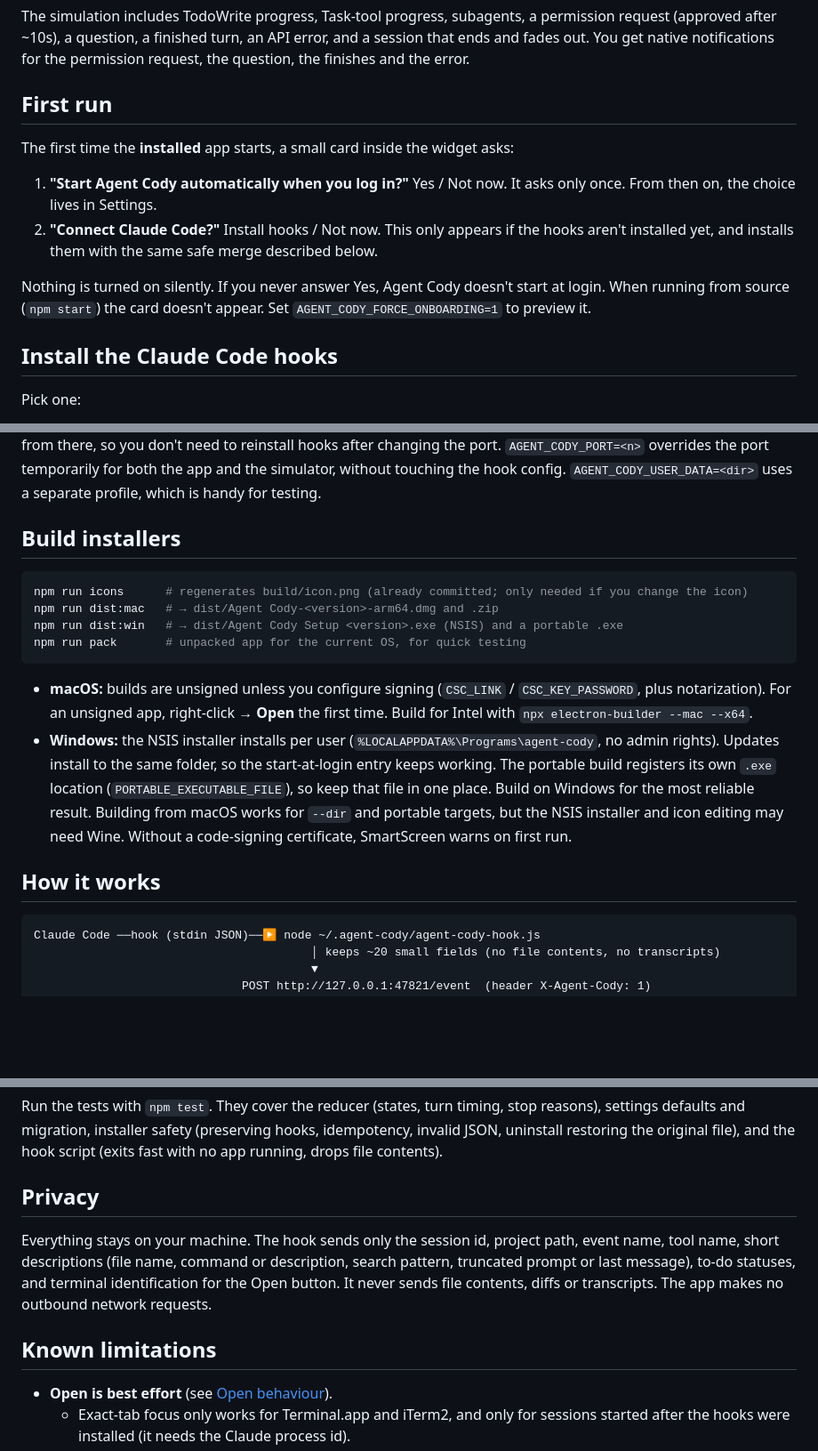
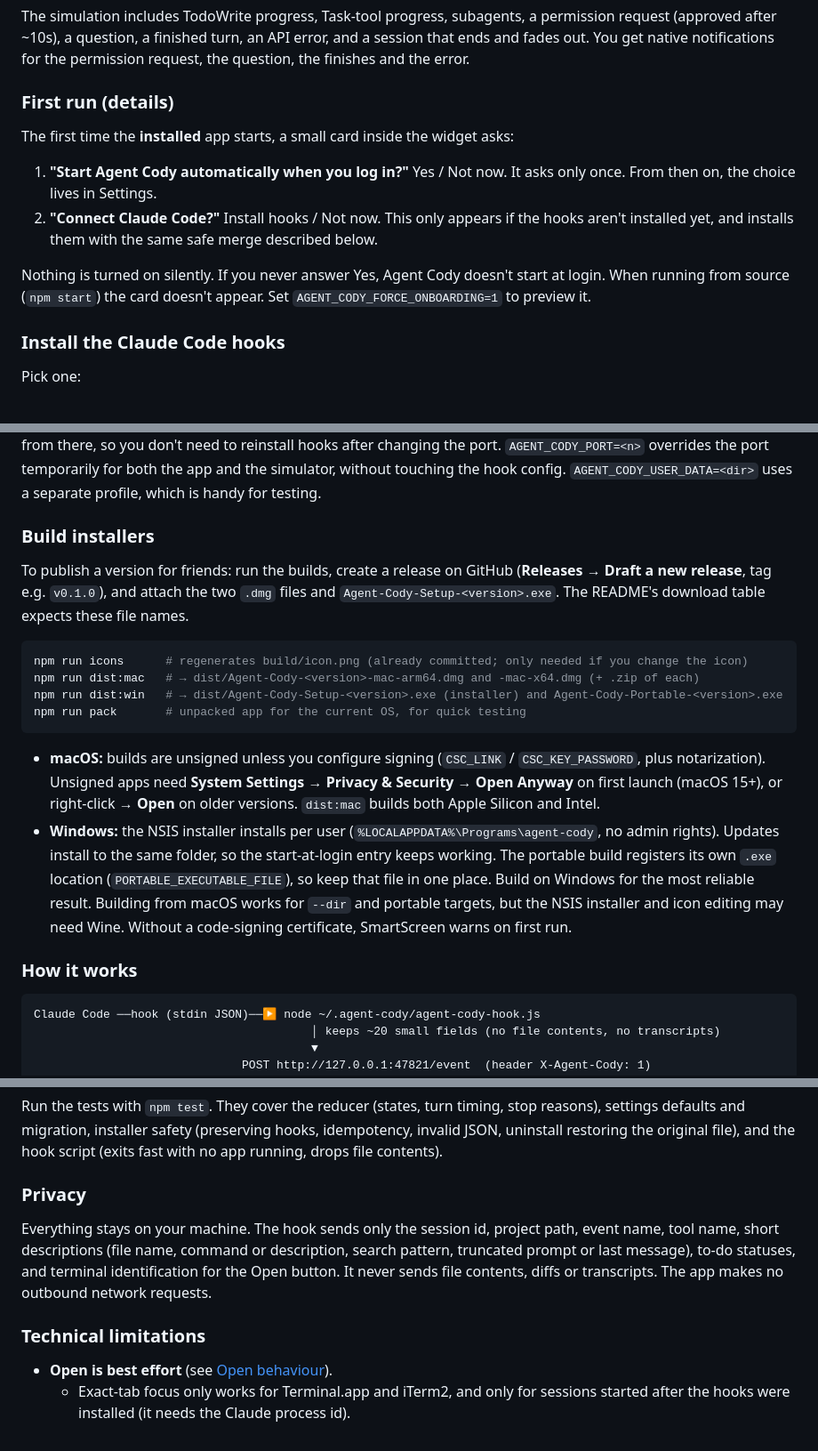
Before and after one commit to kolb-manu/Agent-Cody, a Markdown page: README.md, 3 parts joined by grey strips. Shown at 89% size. Drawn GitHub-style; blank space fills up the shorter version.

````diff
--- a/README.md
+++ b/README.md
@@ -42,7 +143,7 @@ The showcase puts six agents on screen: working with a 3/5 plan, working without
 
 The simulation includes TodoWrite progress, Task-tool progress, subagents, a permission request (approved after ~10s), a question, a finished turn, an API error, and a session that ends and fades out. You get native notifications for the permission request, the question, the finishes and the error.
 
-## First run
+### First run (details)
 
 The first time the **installed** app starts, a small card inside the widget asks:
 
@@ -51,7 +152,7 @@ The first time the **installed** app starts, a small card inside the widget asks
 
 Nothing is turned on silently. If you never answer Yes, Agent Cody doesn't start at login. When running from source (`npm start`) the card doesn't appear. Set `AGENT_CODY_FORCE_ONBOARDING=1` to preview it.
 
-## Install the Claude Code hooks
+### Install the Claude Code hooks
 
 Pick one:
 
@@ -163,19 +264,21 @@ Settings live in `settings.json` in the app's data folder (tray → **Open setti
 
 Most of these can be changed in the Settings panel. Edit `port`, `staleMinutes` and `fadeSeconds` in the file while the app is closed. Settings files from 0.1 (`muted`, `notifyOn`) are migrated automatically. Window position, size and minimised state carry over. On start, the app writes the port to `~/.agent-cody/config.json`, and the hook reads it from there, so you don't need to reinstall hooks after changing the port. `AGENT_CODY_PORT=<n>` overrides the port temporarily for both the app and the simulator, without touching the hook config. `AGENT_CODY_USER_DATA=<dir>` uses a separate profile, which is handy for testing.
 
-## Build installers
+### Build installers
+
+To publish a version for friends: run the builds, create a release on GitHub (**Releases → Draft a new release**, tag e.g. `v0.1.0`), and attach the two `.dmg` files and `Agent-Cody-Setup-<version>.exe`. The README's download table expects these file names.
 
 ```bash
 npm run icons      # regenerates build/icon.png (already committed; only needed if you change the icon)
-npm run dist:mac   # → dist/Agent Cody-<version>-arm64.dmg and .zip
-npm run dist:win   # → dist/Agent Cody Setup <version>.exe (NSIS) and a portable .exe
+npm run dist:mac   # → dist/Agent-Cody-<version>-mac-arm64.dmg and -mac-x64.dmg (+ .zip of each)
+npm run dist:win   # → dist/Agent-Cody-Setup-<version>.exe (installer) and Agent-Cody-Portable-<version>.exe
 npm run pack       # unpacked app for the current OS, for quick testing
 ```
 
-- **macOS:** builds are unsigned unless you configure signing (`CSC_LINK` / `CSC_KEY_PASSWORD`, plus notarization). For an unsigned app, right-click → **Open** the first time. Build for Intel with `npx electron-builder --mac --x64`.
+- **macOS:** builds are unsigned unless you configure signing (`CSC_LINK` / `CSC_KEY_PASSWORD`, plus notarization). Unsigned apps need **System Settings → Privacy & Security → Open Anyway** on first launch (macOS 15+), or right-click → **Open** on older versions. `dist:mac` builds both Apple Silicon and Intel.
 - **Windows:** the NSIS installer installs per user (`%LOCALAPPDATA%\Programs\agent-cody`, no admin rights). Updates install to the same folder, so the start-at-login entry keeps working. The portable build registers its own `.exe` location (`PORTABLE_EXECUTABLE_FILE`), so keep that file in one place. Build on Windows for the most reliable result. Building from macOS works for `--dir` and portable targets, but the NSIS installer and icon editing may need Wine. Without a code-signing certificate, SmartScreen warns on first run.
 
-## How it works
+### How it works
 
 ```
 Claude Code ──hook (stdin JSON)──▶ node ~/.agent-cody/agent-cody-hook.js
@@ -196,11 +299,11 @@ Claude Code ──hook (stdin JSON)──▶ node ~/.agent-cody/agent-cody-hook.
 
 Run the tests with `npm test`. They cover the reducer (states, turn timing, stop reasons), settings defaults and migration, installer safety (preserving hooks, idempotency, invalid JSON, uninstall restoring the original file), and the hook script (exits fast with no app running, drops file contents).
 
-## Privacy
+### Privacy
 
 Everything stays on your machine. The hook sends only the session id, project path, event name, tool name, short descriptions (file name, command or description, search pattern, truncated prompt or last message), to-do statuses, and terminal identification for the Open button. It never sends file contents, diffs or transcripts. The app makes no outbound network requests.
 
-## Known limitations
+### Technical limitations
 
 - **Open is best effort** (see [Open behaviour](#open-behaviour)).
   - Exact-tab focus only works for Terminal.app and iTerm2, and only for sessions started after the hooks were installed (it needs the Claude process id).
````
Also changed, not shown: other parts of README.md (+119 -18 lines), docs/screenshot-dark.png (added), docs/screenshot-light.png (added), 1 other file.
